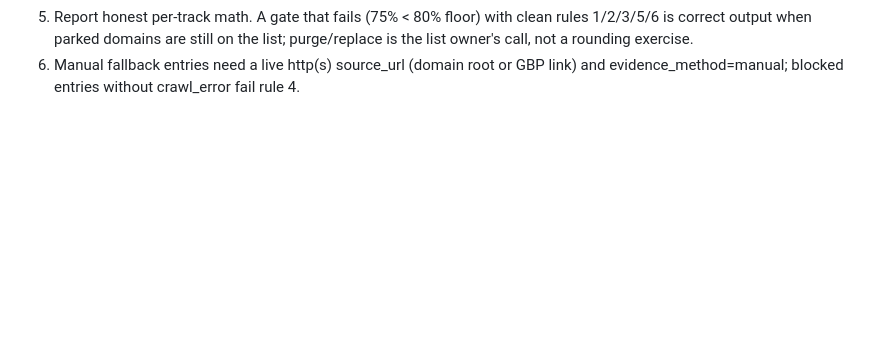
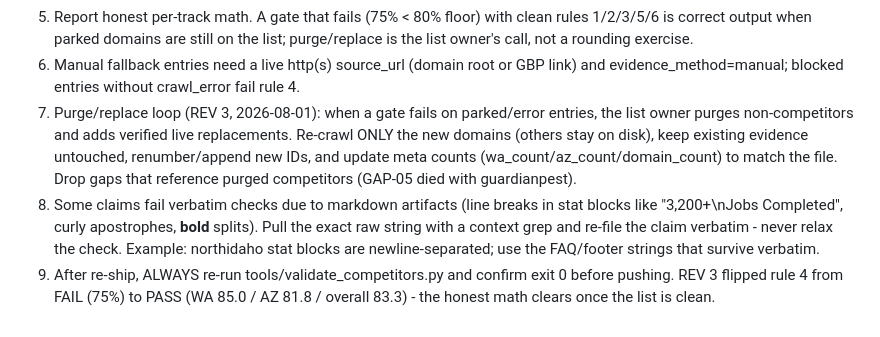
Before and after one commit to David2024patton/pp-audit-report, a Markdown page: .agents/skills/CRAWL4AI_COMPETITOR_INTEL.md, the part around the change. Drawn GitHub-style; blank space fills up the shorter version.

Commit message:
Skill: document purge/replace loop, verbatim-claim markdown artifacts, post-re-ship validator run
REV 3 lessons appended to CRAWL4AI_COMPETITOR_INTEL.md.

Co-authored-by: npub1najv9zdc0rynzlttn9kqvqywf0av3p6cux3xdfszn2v6ya3ampxscw9jvp <9f64c289b878c9317d6b996c06008e4bfac88758e1a266a6029a99a2763dd84d@itak.communities.buzz.xyz>
Signed-off-by: npub1najv9zdc0rynzlttn9kqvqywf0av3p6cux3xdfszn2v6ya3ampxscw9jvp <9f64c289b878c9317d6b996c06008e4bfac88758e1a266a6029a99a2763dd84d@itak.communities.buzz.xyz>

```diff
--- a/.agents/skills/CRAWL4AI_COMPETITOR_INTEL.md
+++ b/.agents/skills/CRAWL4AI_COMPETITOR_INTEL.md
@@ -80,3 +80,18 @@ curl -s -X POST http://127.0.0.1:11235/crawl \
 6. Manual fallback entries need a live http(s) source_url (domain root or GBP
    link) and evidence_method=manual; blocked entries without crawl_error fail
    rule 4.
+7. Purge/replace loop (REV 3, 2026-08-01): when a gate fails on parked/error
+   entries, the list owner purges non-competitors and adds verified live
+   replacements. Re-crawl ONLY the new domains (others stay on disk), keep
+   existing evidence untouched, renumber/append new IDs, and update meta
+   counts (wa_count/az_count/domain_count) to match the file. Drop gaps that
+   reference purged competitors (GAP-05 died with guardianpest).
+8. Some claims fail verbatim checks due to markdown artifacts (line breaks in
+   stat blocks like "3,200+\nJobs Completed", curly apostrophes, **bold**
+   splits). Pull the exact raw string with a context grep and re-file the
+   claim verbatim - never relax the check. Example: northidaho stat blocks
+   are newline-separated; use the FAQ/footer strings that survive verbatim.
+9. After re-ship, ALWAYS re-run tools/validate_competitors.py and confirm
+   exit 0 before pushing. REV 3 flipped rule 4 from FAIL (75%) to PASS
+   (WA 85.0 / AZ 81.8 / overall 83.3) - the honest math clears once the
+   list is clean.
```
